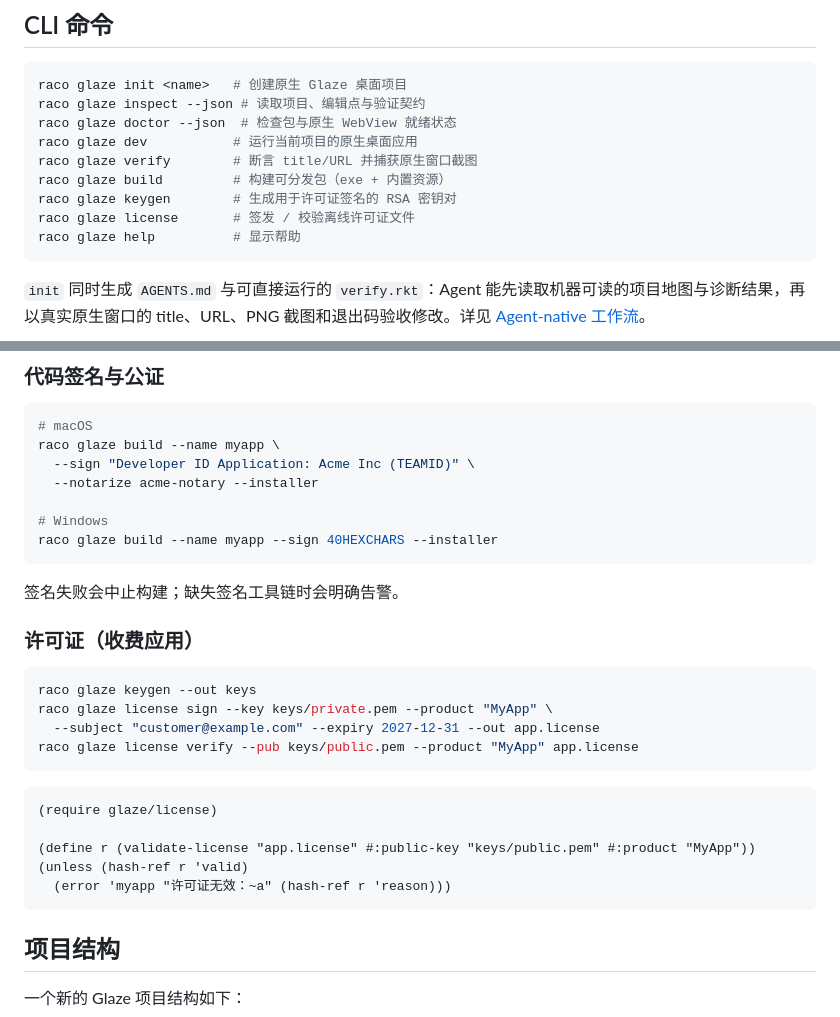
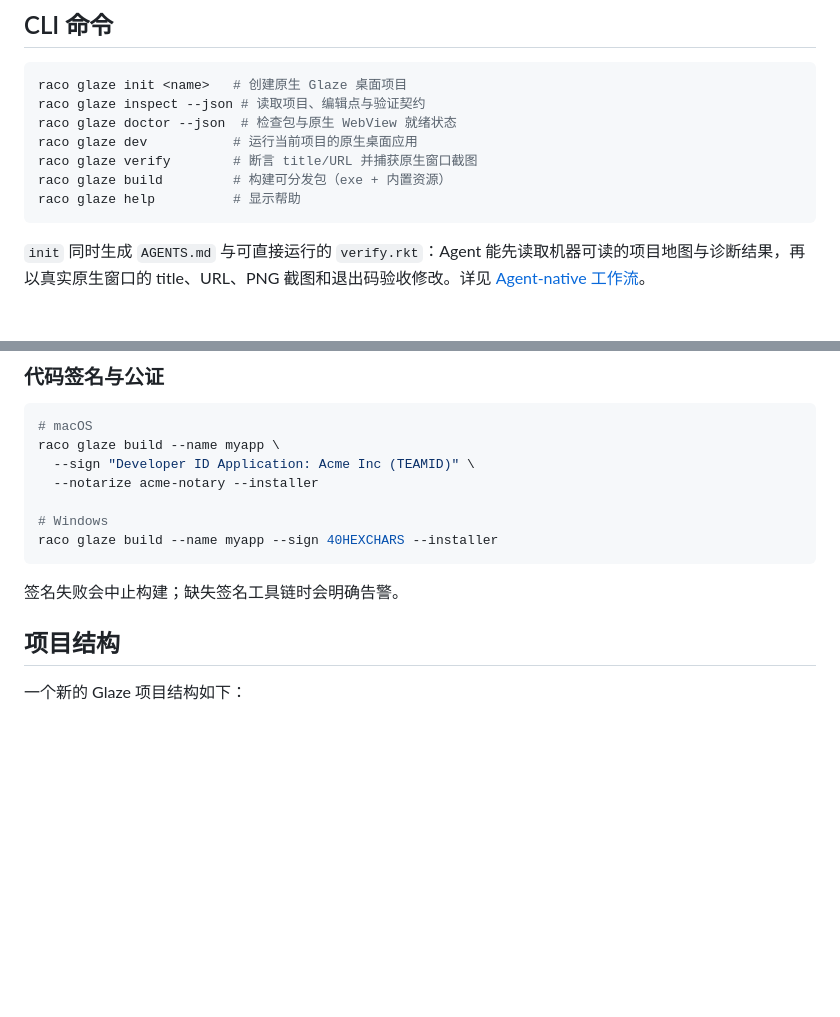
Before and after one commit to turinglambdaai/glaze, a Markdown page: README.zh-CN.md, 2 parts joined by grey strips. GitHub-like rendering; blank space fills up the shorter version.

Commit message:
remove built-in licensing from Chinese README

````diff
--- a/README.zh-CN.md
+++ b/README.zh-CN.md
@@ -148,8 +148,6 @@ raco glaze doctor --json  # 检查包与原生 WebView 就绪状态
 raco glaze dev           # 运行当前项目的原生桌面应用
 raco glaze verify        # 断言 title/URL 并捕获原生窗口截图
 raco glaze build         # 构建可分发包（exe + 内置资源）
-raco glaze keygen        # 生成用于许可证签名的 RSA 密钥对
-raco glaze license       # 签发 / 校验离线许可证文件
 raco glaze help          # 显示帮助
 ```
 
@@ -184,23 +182,6 @@ raco glaze build --name myapp --sign 40HEXCHARS --installer
 ```
 
 签名失败会中止构建；缺失签名工具链时会明确告警。
-
-### 许可证（收费应用）
-
-```bash
-raco glaze keygen --out keys
-raco glaze license sign --key keys/private.pem --product "MyApp" \
-  --subject "customer@example.com" --expiry 2027-12-31 --out app.license
-raco glaze license verify --pub keys/public.pem --product "MyApp" app.license
-```
-
-```racket
-(require glaze/license)
-
-(define r (validate-license "app.license" #:public-key "keys/public.pem" #:product "MyApp"))
-(unless (hash-ref r 'valid)
-  (error 'myapp "许可证无效：~a" (hash-ref r 'reason)))
-```
 
 ## 项目结构
 
````
